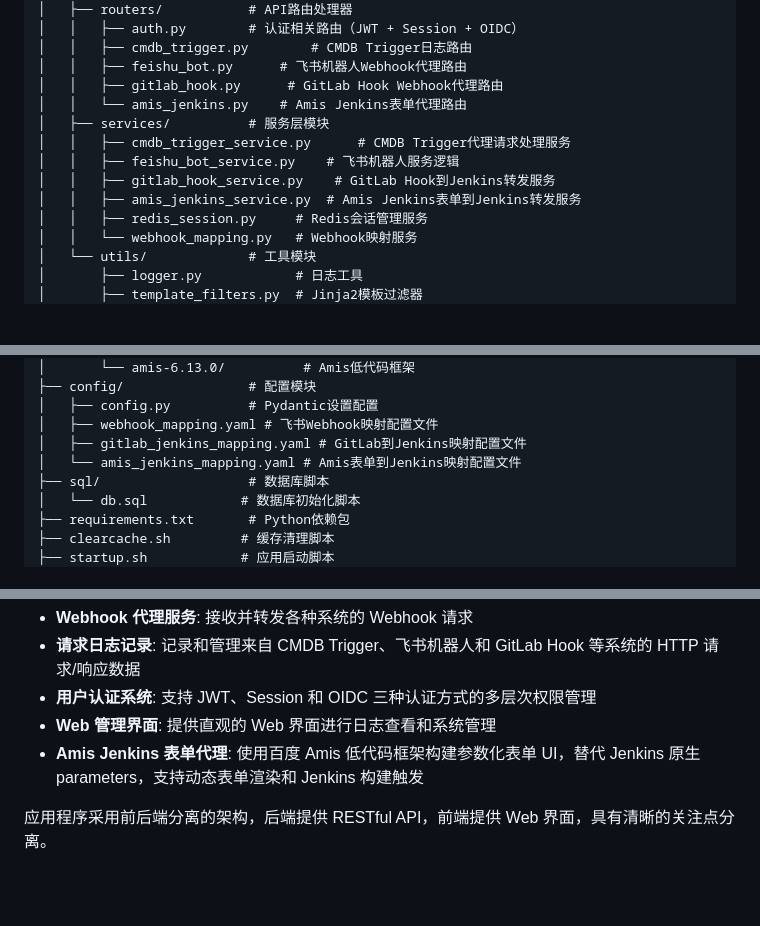
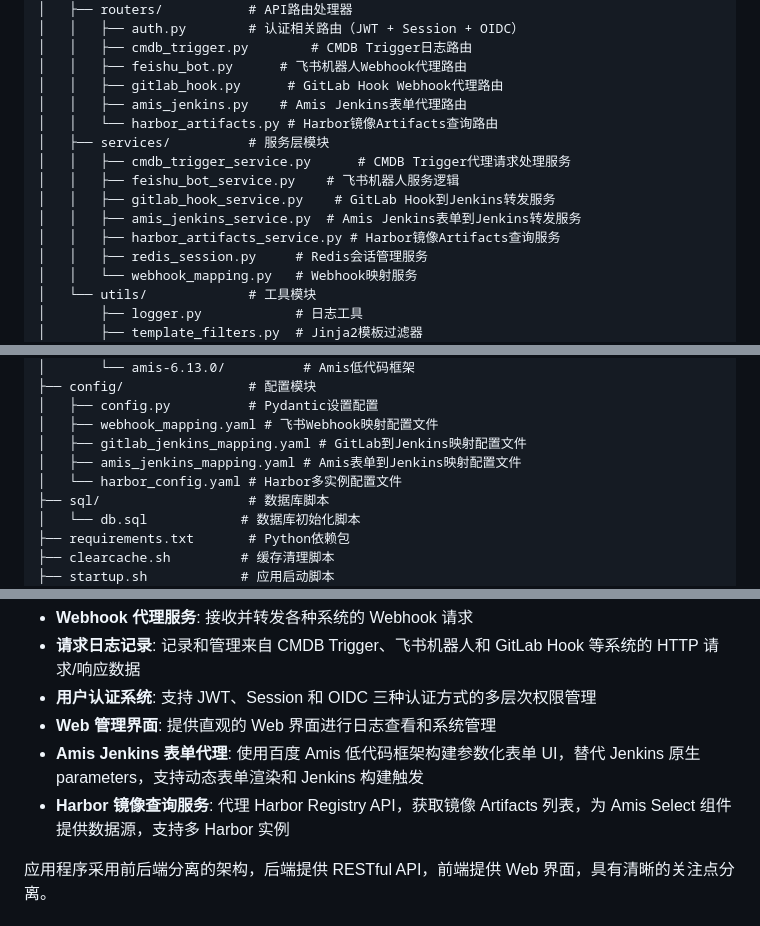
Before and after one commit to tangr/cmdb-webhooks, a Markdown page: CLAUDE.md, 3 parts joined by grey strips. Drawn GitHub-style; blank space fills up the shorter version.

```diff
--- a/CLAUDE.md
+++ b/CLAUDE.md
@@ -52,12 +52,14 @@ webhook-proxy/
 │   │   ├── cmdb_trigger.py        # CMDB Trigger日志路由
 │   │   ├── feishu_bot.py      # 飞书机器人Webhook代理路由
 │   │   ├── gitlab_hook.py      # GitLab Hook Webhook代理路由
-│   │   └── amis_jenkins.py    # Amis Jenkins表单代理路由
+│   │   ├── amis_jenkins.py    # Amis Jenkins表单代理路由
+│   │   └── harbor_artifacts.py # Harbor镜像Artifacts查询路由
 │   ├── services/          # 服务层模块
 │   │   ├── cmdb_trigger_service.py      # CMDB Trigger代理请求处理服务
 │   │   ├── feishu_bot_service.py    # 飞书机器人服务逻辑
 │   │   ├── gitlab_hook_service.py    # GitLab Hook到Jenkins转发服务
 │   │   ├── amis_jenkins_service.py  # Amis Jenkins表单到Jenkins转发服务
+│   │   ├── harbor_artifacts_service.py # Harbor镜像Artifacts查询服务
 │   │   ├── redis_session.py     # Redis会话管理服务
 │   │   └── webhook_mapping.py   # Webhook映射服务
 │   └── utils/             # 工具模块
@@ -87,7 +89,8 @@ webhook-proxy/
 │   ├── config.py          # Pydantic设置配置
 │   ├── webhook_mapping.yaml # 飞书Webhook映射配置文件
 │   ├── gitlab_jenkins_mapping.yaml # GitLab到Jenkins映射配置文件
-│   └── amis_jenkins_mapping.yaml # Amis表单到Jenkins映射配置文件
+│   ├── amis_jenkins_mapping.yaml # Amis表单到Jenkins映射配置文件
+│   └── harbor_config.yaml # Harbor多实例配置文件
 ├── sql/                   # 数据库脚本
 │   └── db.sql            # 数据库初始化脚本
 ├── requirements.txt       # Python依赖包
@@ -106,6 +109,7 @@ webhook-proxy/
 - **用户认证系统**: 支持 JWT、Session 和 OIDC 三种认证方式的多层次权限管理
 - **Web 管理界面**: 提供直观的 Web 界面进行日志查看和系统管理
 - **Amis Jenkins 表单代理**: 使用百度 Amis 低代码框架构建参数化表单 UI，替代 Jenkins 原生 parameters，支持动态表单渲染和 Jenkins 构建触发
+- **Harbor 镜像查询服务**: 代理 Harbor Registry API，获取镜像 Artifacts 列表，为 Amis Select 组件提供数据源，支持多 Harbor 实例
 
 应用程序采用前后端分离的架构，后端提供 RESTful API，前端提供 Web 界面，具有清晰的关注点分离。
 
```
Also changed, not shown: other parts of CLAUDE.md (+37 -0 lines).
